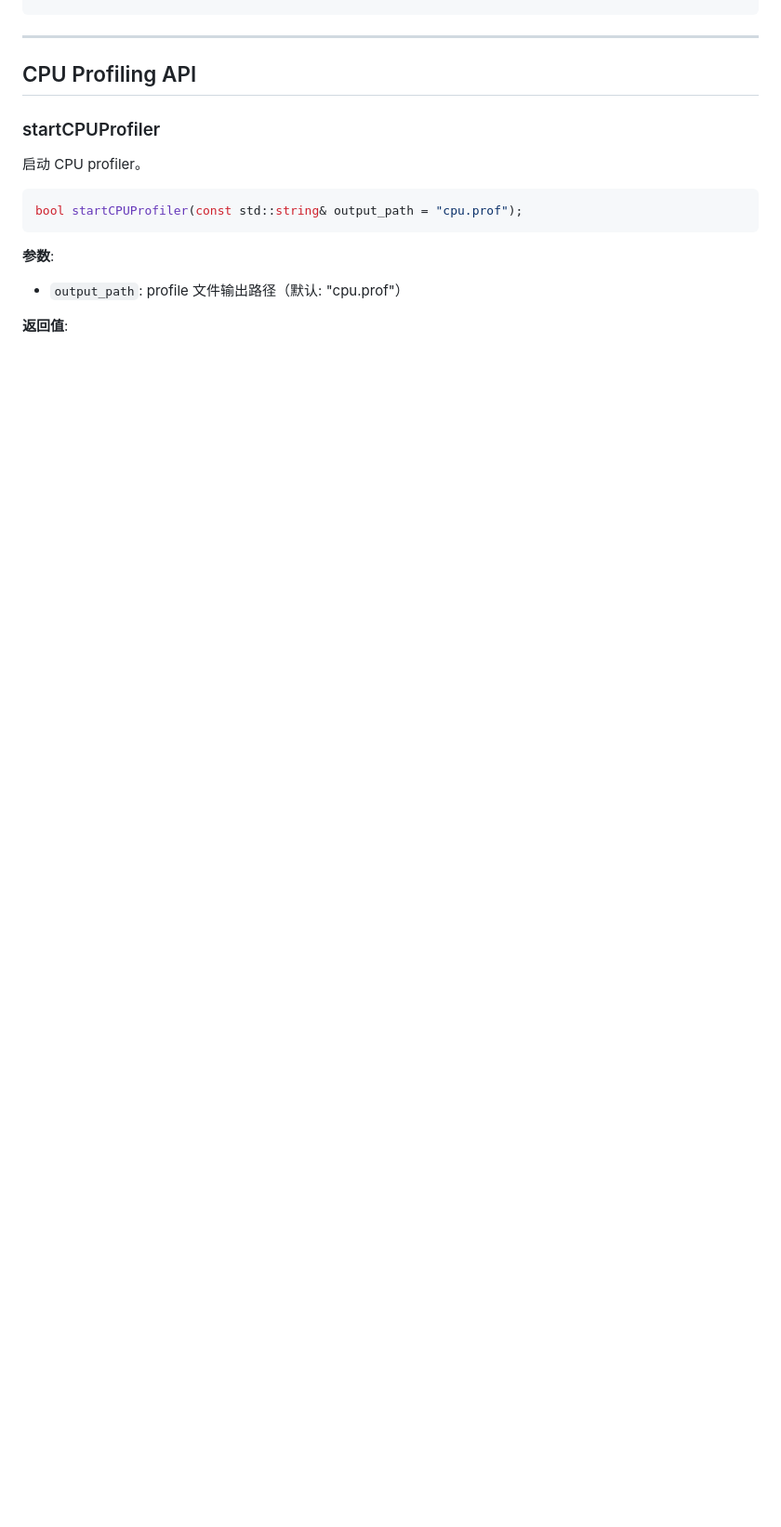
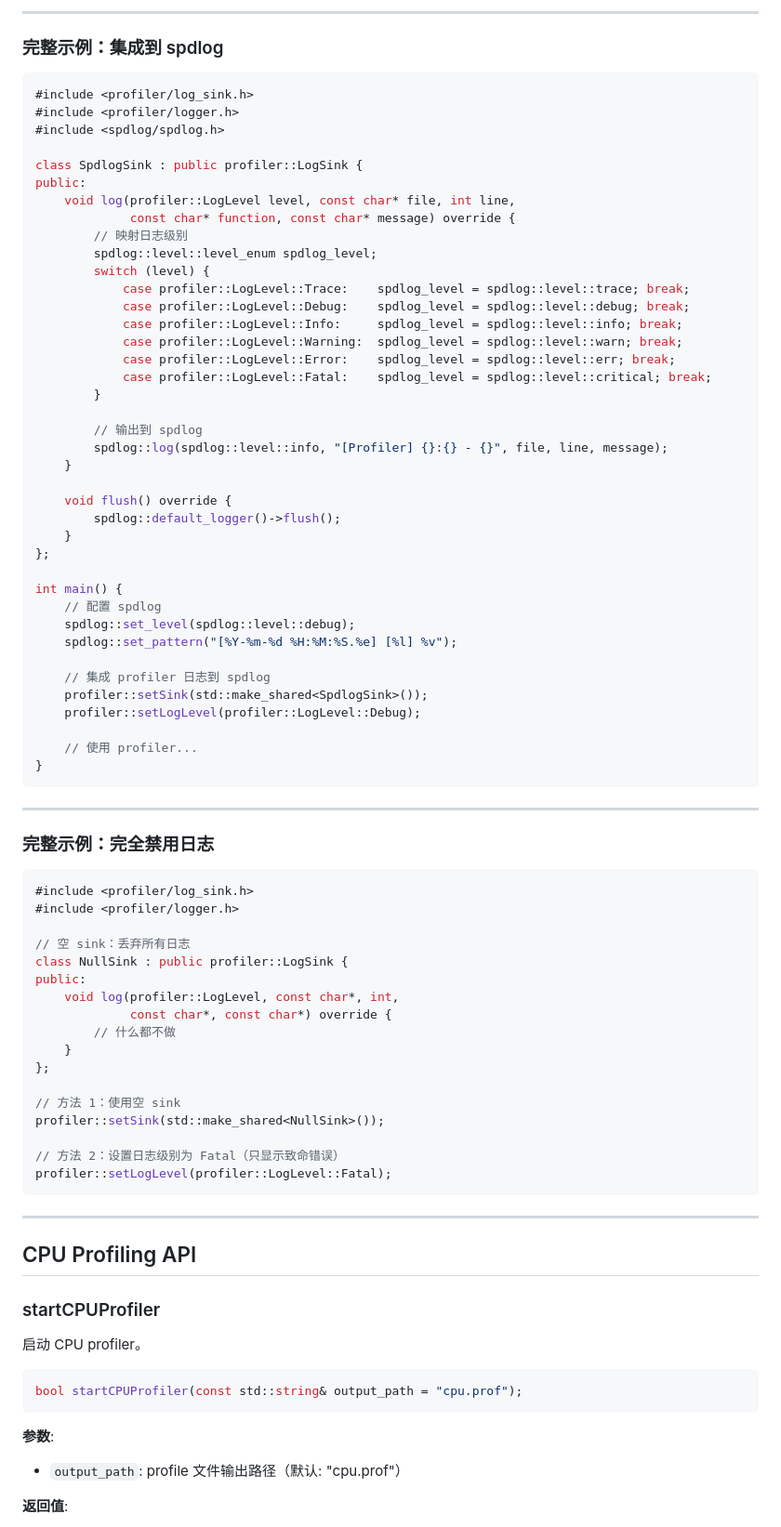
Before and after one commit to IronsDu/cpp-remote-profiler, a Markdown page: docs/user_guide/02_api_reference.md, the part around one of its changes. Shown at 93% size. Drawn GitHub-style; blank space fills up the shorter version.

````diff
--- a/docs/user_guide/02_api_reference.md
+++ b/docs/user_guide/02_api_reference.md
@@ -74,3 +212,71 @@ struct ThreadStackTrace {
+---
+
+### 完整示例：集成到 spdlog
+
+```cpp
+#include <profiler/log_sink.h>
+#include <profiler/logger.h>
+#include <spdlog/spdlog.h>
+
+class SpdlogSink : public profiler::LogSink {
+public:
+    void log(profiler::LogLevel level, const char* file, int line,
+             const char* function, const char* message) override {
+        // 映射日志级别
+        spdlog::level::level_enum spdlog_level;
+        switch (level) {
+            case profiler::LogLevel::Trace:    spdlog_level = spdlog::level::trace; break;
+            case profiler::LogLevel::Debug:    spdlog_level = spdlog::level::debug; break;
+            case profiler::LogLevel::Info:     spdlog_level = spdlog::level::info; break;
+            case profiler::LogLevel::Warning:  spdlog_level = spdlog::level::warn; break;
+            case profiler::LogLevel::Error:    spdlog_level = spdlog::level::err; break;
+            case profiler::LogLevel::Fatal:    spdlog_level = spdlog::level::critical; break;
+        }
+
+        // 输出到 spdlog
+        spdlog::log(spdlog::level::info, "[Profiler] {}:{} - {}", file, line, message);
+    }
+
+    void flush() override {
+        spdlog::default_logger()->flush();
+    }
+};
+
+int main() {
+    // 配置 spdlog
+    spdlog::set_level(spdlog::level::debug);
+    spdlog::set_pattern("[%Y-%m-%d %H:%M:%S.%e] [%l] %v");
+
+    // 集成 profiler 日志到 spdlog
+    profiler::setSink(std::make_shared<SpdlogSink>());
+    profiler::setLogLevel(profiler::LogLevel::Debug);
+
+    // 使用 profiler...
+}
+```
+
+---
+
+### 完整示例：完全禁用日志
+
+```cpp
+#include <profiler/log_sink.h>
+#include <profiler/logger.h>
+
+// 空 sink：丢弃所有日志
+class NullSink : public profiler::LogSink {
+public:
+    void log(profiler::LogLevel, const char*, int,
+             const char*, const char*) override {
+        // 什么都不做
+    }
+};
+
+// 方法 1：使用空 sink
+profiler::setSink(std::make_shared<NullSink>());
+
+// 方法 2：设置日志级别为 Fatal（只显示致命错误）
+profiler::setLogLevel(profiler::LogLevel::Fatal);
 ```
 
 ---
````
Also changed, not shown: other parts of docs/user_guide/02_api_reference.md (+138 -0 lines).
